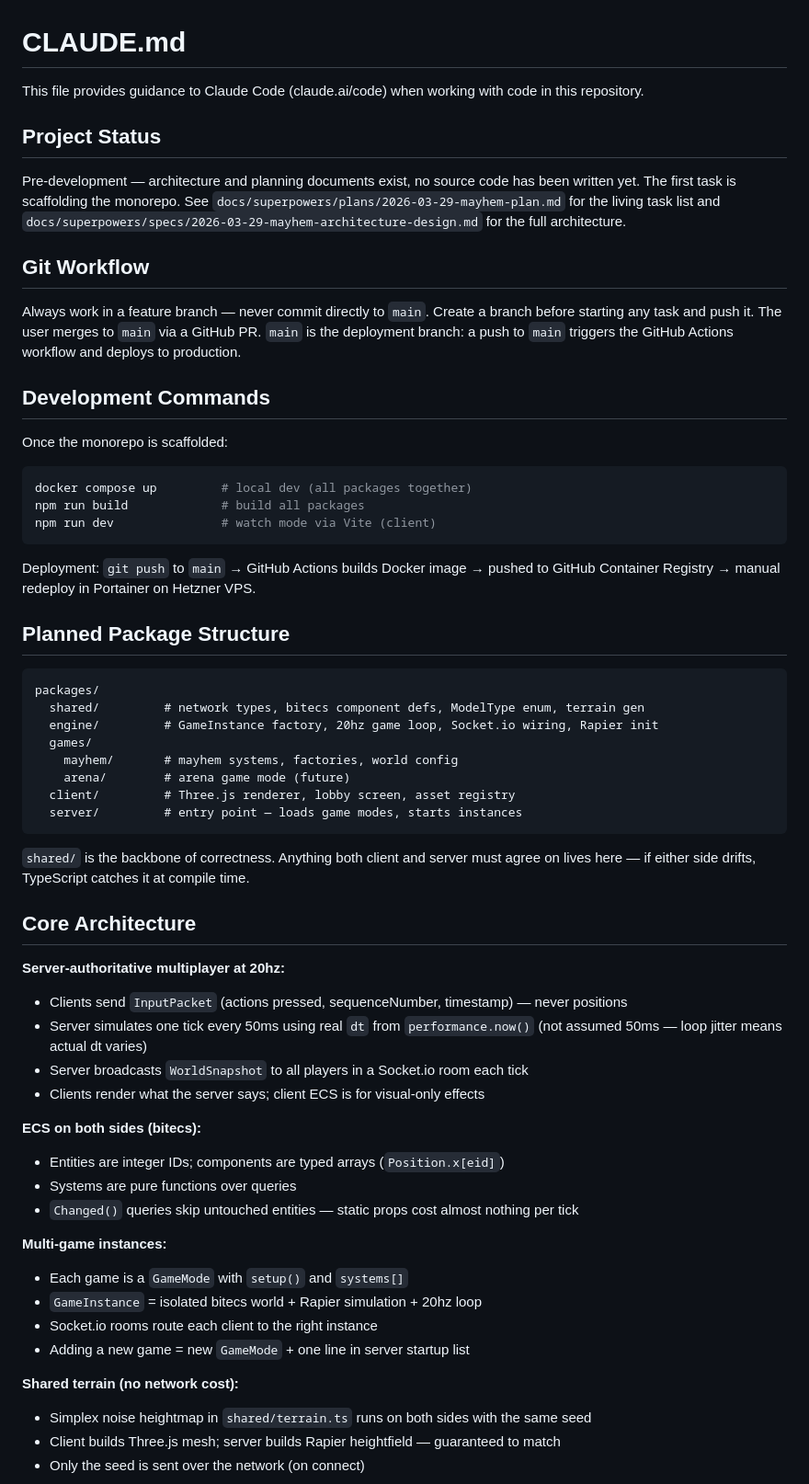
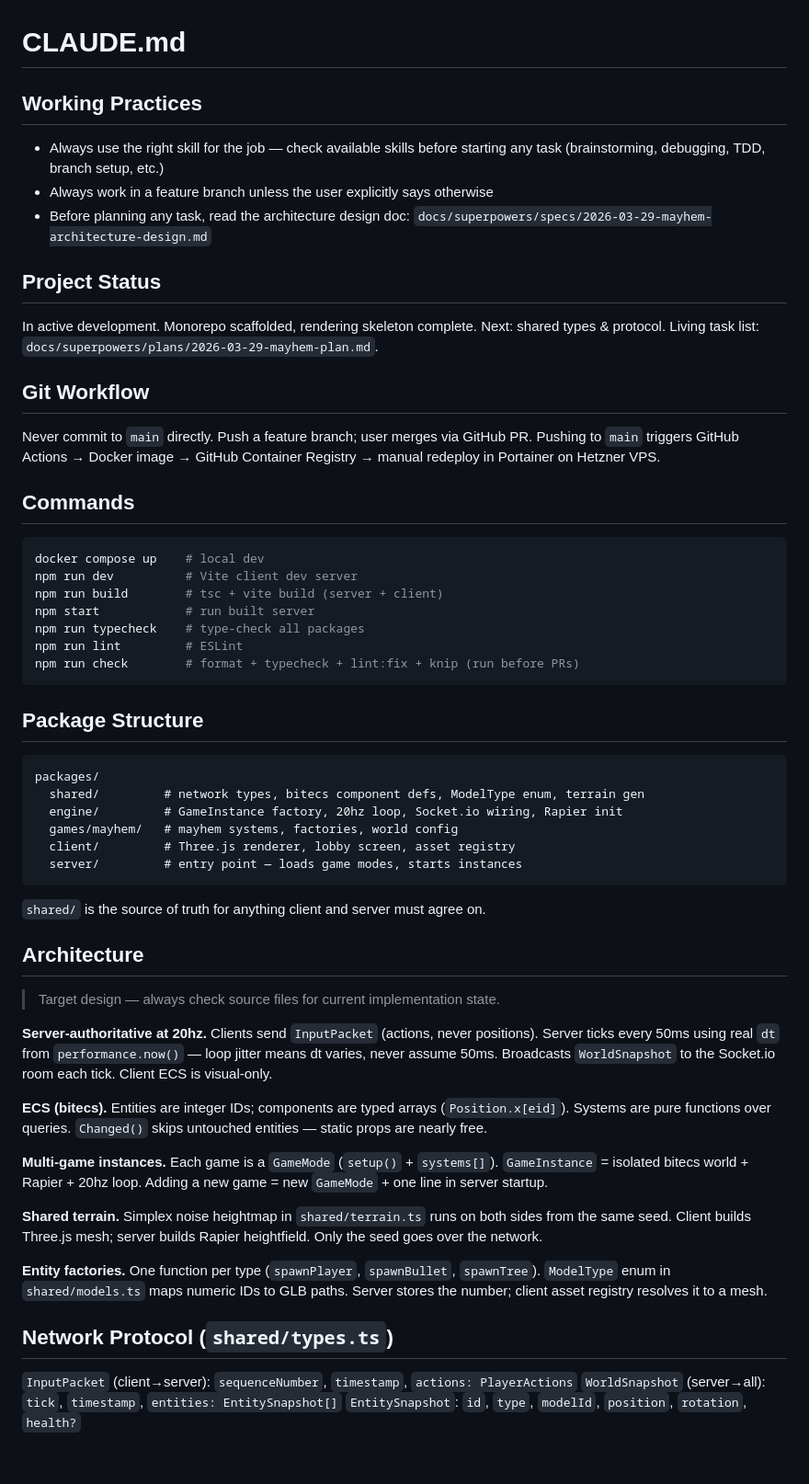
Before and after one commit to tlaanemaa/mayhem, a Markdown page: CLAUDE.md, the part around one of its changes. Shown at 92% size. Rendered like a GitHub page; blank space fills up the shorter version.

Commit message:
refactor: update CLAUDE.md for clarity and project status

````diff
--- a/CLAUDE.md
+++ b/CLAUDE.md
@@ -1,67 +1,61 @@
 # CLAUDE.md
 
-This file provides guidance to Claude Code (claude.ai/code) when working with code in this repository.
+## Working Practices
+
+- Always use the right skill for the job — check available skills before starting any task (brainstorming, debugging, TDD, branch setup, etc.)
+- Always work in a feature branch unless the user explicitly says otherwise
+- Before planning any task, read the architecture design doc: `docs/superpowers/specs/2026-03-29-mayhem-architecture-design.md`
 
 ## Project Status
 
-Pre-development — architecture and planning documents exist, no source code has been written yet. The first task is scaffolding the monorepo. See `docs/superpowers/plans/2026-03-29-mayhem-plan.md` for the living task list and `docs/superpowers/specs/2026-03-29-mayhem-architecture-design.md` for the full architecture.
+In active development. Monorepo scaffolded, rendering skeleton complete. Next: shared types & protocol. Living task list: `docs/superpowers/plans/2026-03-29-mayhem-plan.md`.
 
 ## Git Workflow
 
-Always work in a feature branch — never commit directly to `main`. Create a branch before starting any task and push it. The user merges to `main` via a GitHub PR. `main` is the deployment branch: a push to `main` triggers the GitHub Actions workflow and deploys to production.
+Never commit to `main` directly. Push a feature branch; user merges via GitHub PR. Pushing to `main` triggers GitHub Actions → Docker image → GitHub Container Registry → manual redeploy in Portainer on Hetzner VPS.
 
-## Development Commands
-
-Once the monorepo is scaffolded:
+## Commands
 
 ```bash
-docker compose up         # local dev (all packages together)
-npm run build             # build all packages
-npm run dev               # watch mode via Vite (client)
+docker compose up    # local dev
+npm run dev          # Vite client dev server
+npm run build        # tsc + vite build (server + client)
+npm start            # run built server
+npm run typecheck    # type-check all packages
+npm run lint         # ESLint
+npm run check        # format + typecheck + lint:fix + knip (run before PRs)
 ```
 
-Deployment: `git push` to `main` → GitHub Actions builds Docker image → pushed to GitHub Container Registry → manual redeploy in Portainer on Hetzner VPS.
-
-## Planned Package Structure
+## Package Structure
 
 ```
 packages/
   shared/         # network types, bitecs component defs, ModelType enum, terrain gen
-  engine/         # GameInstance factory, 20hz game loop, Socket.io wiring, Rapier init
-  games/
-    mayhem/       # mayhem systems, factories, world config
-    arena/        # arena game mode (future)
+  engine/         # GameInstance factory, 20hz loop, Socket.io wiring, Rapier init
+  games/mayhem/   # mayhem systems, factories, world config
   client/         # Three.js renderer, lobby screen, asset registry
   server/         # entry point — loads game modes, starts instances
 ```
 
-`shared/` is the backbone of correctness. Anything both client and server must agree on lives here — if either side drifts, TypeScript catches it at compile time.
+`shared/` is the source of truth for anything client and server must agree on.
 
-## Core Architecture
+## Architecture
 
-**Server-authoritative multiplayer at 20hz:**
+> Target design — always check source files for current implementation state.
 
-- Clients send `InputPacket` (actions pressed, sequenceNumber, timestamp) — never positions
-- Server simulates one tick every 50ms using real `dt` from `performance.now()` (not assumed 50ms — loop jitter means actual dt varies)
-- Server broadcasts `WorldSnapshot` to all players in a Socket.io room each tick
-- Clients render what the server says; client ECS is for visual-only effects
+**Server-authoritative at 20hz.** Clients send `InputPacket` (actions, never positions). Server ticks every 50ms using real `dt` from `performance.now()` — loop jitter means dt varies, never assume 50ms. Broadcasts `WorldSnapshot` to the Socket.io room each tick. Client ECS is visual-only.
 
-**ECS on both sides (bitecs):**
+**ECS (bitecs).** Entities are integer IDs; components are typed arrays (`Position.x[eid]`). Systems are pure functions over queries. `Changed()` skips untouched entities — static props are nearly free.
 
-- Entities are integer IDs; components are typed arrays (`Position.x[eid]`)
-- Systems are pure functions over queries
-- `Changed()` queries skip untouched entities — static props cost almost nothing per tick
+**Multi-game instances.** Each game is a `GameMode` (`setup()` + `systems[]`). `GameInstance` = isolated bitecs world + Rapier + 20hz loop. Adding a new game = new `GameMode` + one line in server startup.
 
-**Multi-game instances:**
+**Shared terrain.** Simplex noise heightmap in `shared/terrain.ts` runs on both sides from the same seed. Client builds Three.js mesh; server builds Rapier heightfield. Only the seed goes over the network.
 
-- Each game is a `GameMode` with `setup()` and `systems[]`
-- `GameInstance` = isolated bitecs world + Rapier simulation + 20hz loop
-- Socket.io rooms route each client to the right instance
-- Adding a new game = new `GameMode` + one line in server startup list
+**Entity factories.** One function per type (`spawnPlayer`, `spawnBullet`, `spawnTree`). `ModelType` enum in `shared/models.ts` maps numeric IDs to GLB paths. Server stores the number; client asset registry resolves it to a mesh.
 
-**Shared terrain (no network cost):**
+## Network Protocol (`shared/types.ts`)
 
-- Simplex noise heightmap in `shared/terrain.ts` runs on both sides with the same seed
-- Client builds Three.js mesh; server builds Rapier heightfield — guaranteed to match
-- Only the seed is sent over the network (on connect)
+`InputPacket` (client→server): `sequenceNumber`, `timestamp`, `actions: PlayerActions`
+`WorldSnapshot` (server→all): `tick`, `timestamp`, `entities: EntitySnapshot[]`
+`EntitySnapshot`: `id`, `type`, `modelId`, `position`, `rotation`, `health?`
 
````
Also changed, not shown: other parts of CLAUDE.md (+3 -45 lines).
